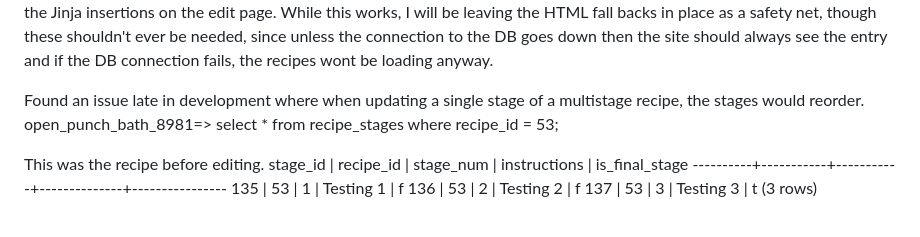
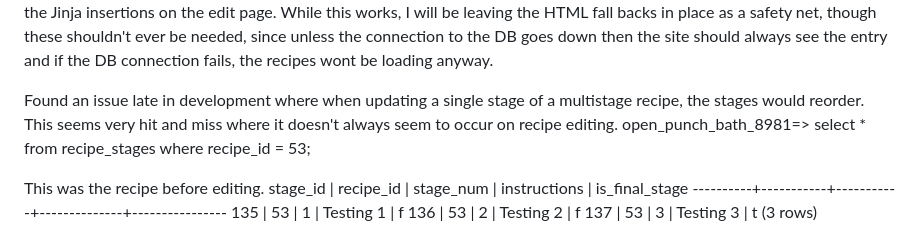
Before and after one commit to monkphin/Colour-Forge, a Markdown page: README.md, the part around the change. Rendered like a GitHub page.

Commit message:
updated readme with information on the reordering bug

```diff
--- a/README.md
+++ b/README.md
@@ -52,7 +52,7 @@ Found an issue when creating the edit recipe page, where when an image was using
 jinja2.exceptions.UndefinedError: sqlalchemy.orm.collections.InstrumentedList object has no element 0
 While falling back to rendering a placeholder file locally is fine, I couldn't quite work out how to skip over none existent DB entries when loading the edit page for recipes that had no images. As such, I adjusted the image handling logic in the routes.py file so that it would insert a URL string into the images table when the user didn't submit an image, allowing this to be loaded and rendered from the Jinja insertions on the edit page. While this works, I will be leaving the HTML fall backs in place as a safety net, though these shouldn't ever be needed, since unless the connection to the DB goes down then the site should always see the entry and if the DB connection fails, the recipes wont be loading anyway.
 
-Found an issue late in development where when updating a single stage of a multistage recipe, the stages would reorder.
+Found an issue late in development where when updating a single stage of a multistage recipe, the stages would reorder. This seems very hit and miss where it doesn't always seem to occur on recipe editing.
 open_punch_bath_8981=> select * from recipe_stages where recipe_id = 53;
 
 This was the recipe before editing.
```
